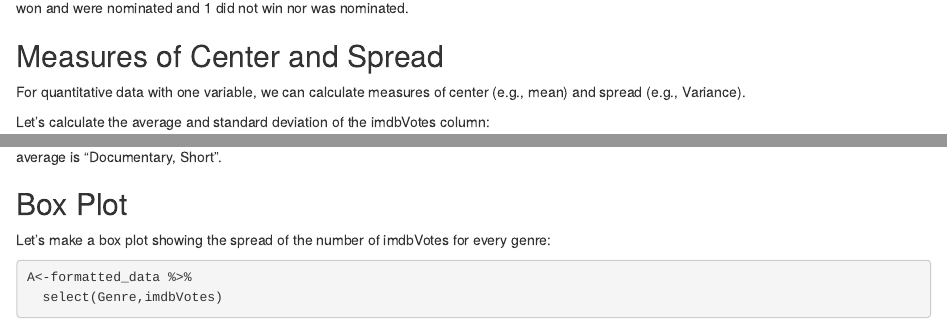
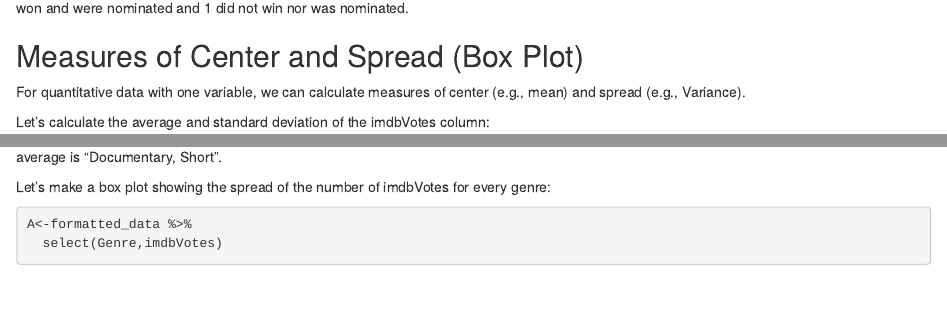
Before and after one commit to brknapp/Project_1, an R Markdown document (README.Rmd): the page in a window 1100 px wide, from 10540 px down, and a second part further down, joined at a grey line. Rendered offline with R 4.5, knitr and Pandoc, with nearby package versions; some code elsewhere in the file could not run offline.

Commit message:
2:00_6_26_2022

````diff
--- a/README.Rmd
+++ b/README.Rmd
@@ -582,7 +582,7 @@ g + geom_bar(aes(fill = as.factor(formatted_data.Summary_Awards))) +
 
 It looks like, for all 4 of George Lucas' movies, all of them won and were nominated for awards. Out of the 4 movies Francis Ford Coppola made, 3 won and were nominated and 1 did not win nor was nominated.
 
-## Measures of Center and Spread
+## Measures of Center and Spread (Box Plot)
 
 For quantitative data with one variable, we can calculate measures of center (e.g., mean) and spread (e.g., Variance).
 
@@ -619,8 +619,6 @@ summary(A$avg_genre)
 
 So, it looks like the genre with the most number of votes on average is "Biography, Crime, Drama" and the genre with the least number of votes on average is "Documentary, Short".
 
-## Box Plot
-
 Let's make a box plot showing the spread of the number of imdbVotes for every genre:
 
 ```{r 11_40_6_25_2022}
````
Also changed, not shown: README.md, README.Rmd (2 more changed lines).
